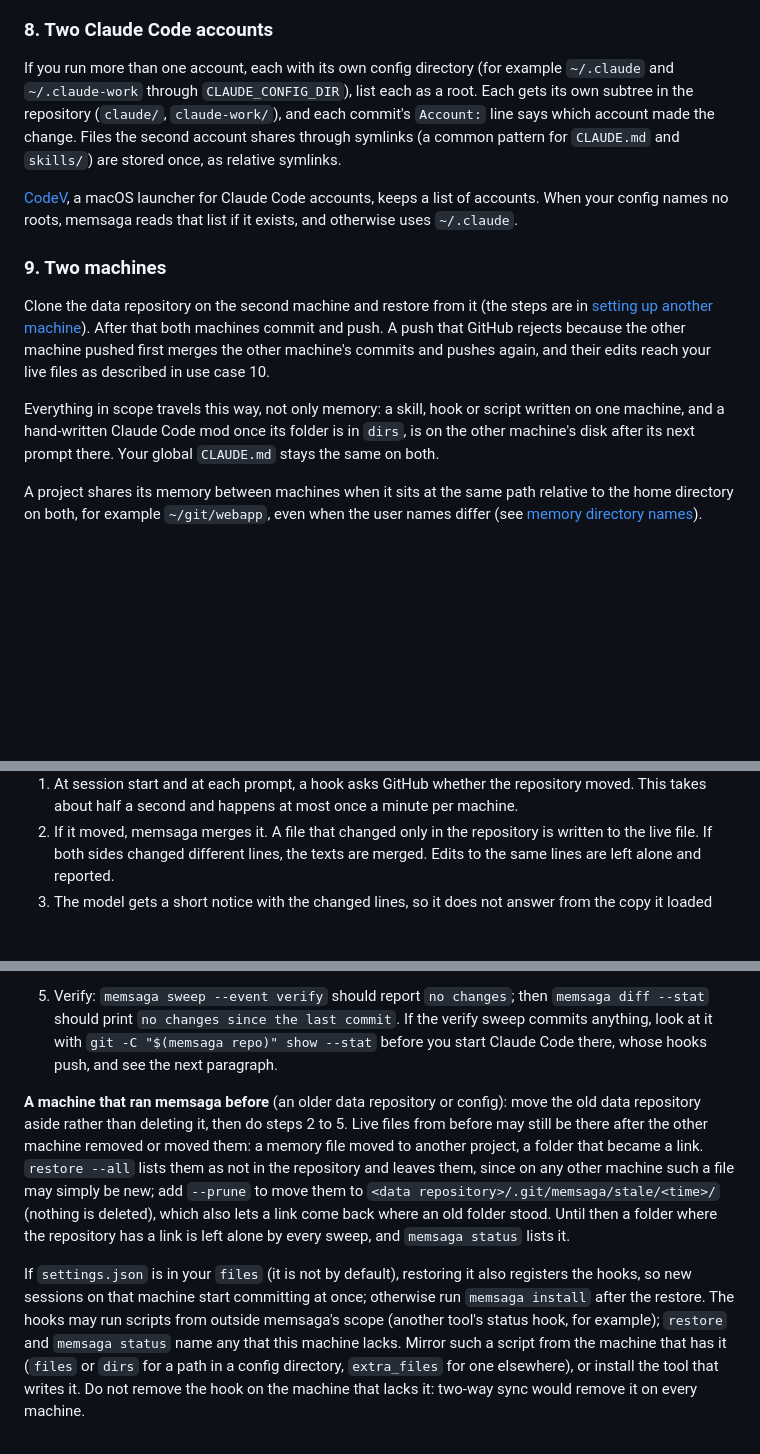
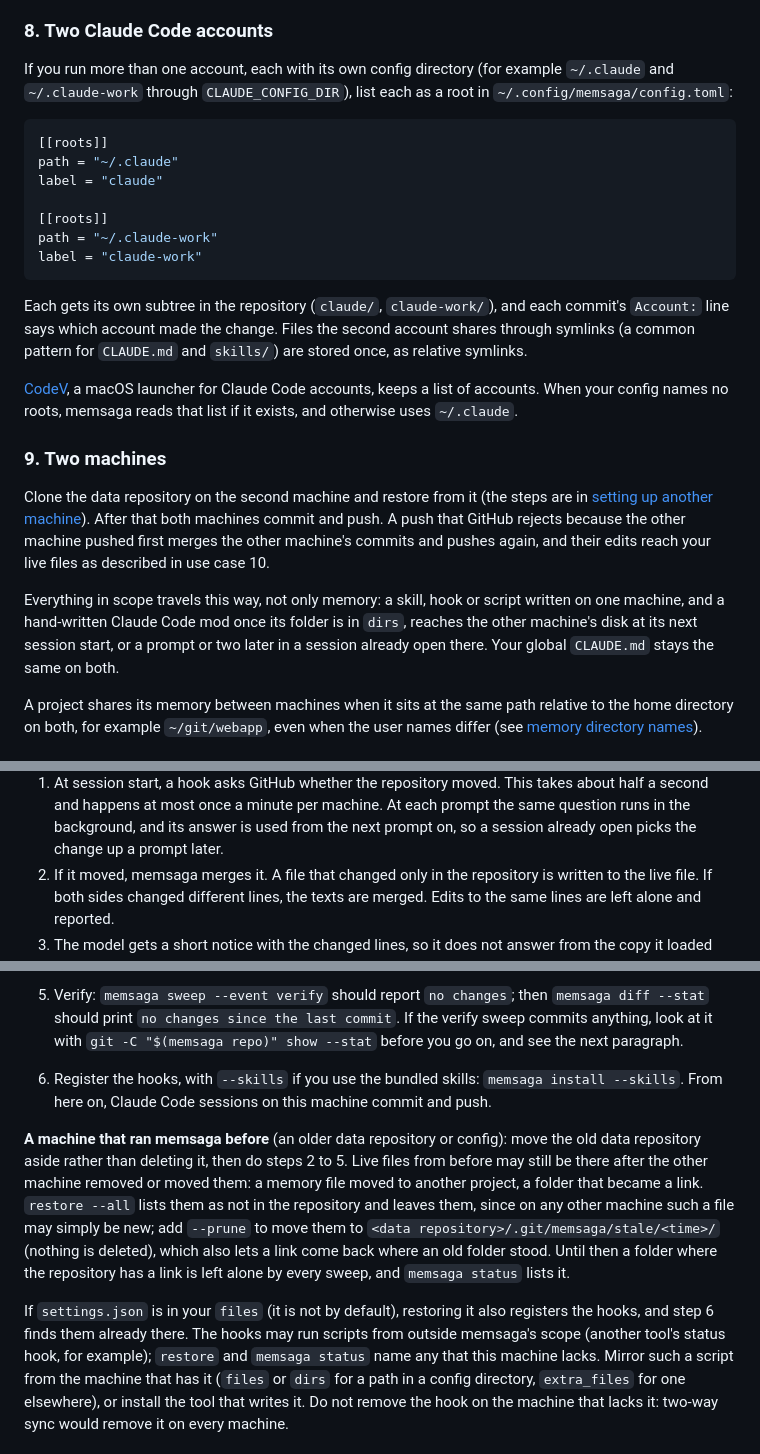
Before and after one commit to grimmerk/memsaga, a Markdown page: README.md, 3 parts joined by grey strips. GitHub-like rendering; blank space fills up the shorter version.

````diff
--- a/README.md
+++ b/README.md
@@ -514,7 +534,19 @@ example repository has
 
 If you run more than one account, each with its own config directory (for
 example `~/.claude` and `~/.claude-work` through `CLAUDE_CONFIG_DIR`), list
-each as a root. Each gets its own subtree in the repository (`claude/`,
+each as a root in `~/.config/memsaga/config.toml`:
+
+```toml
+[[roots]]
+path = "~/.claude"
+label = "claude"
+
+[[roots]]
+path = "~/.claude-work"
+label = "claude-work"
+```
+
+Each gets its own subtree in the repository (`claude/`,
 `claude-work/`), and each commit's `Account:` line says which account made the
 change. Files the second account shares through symlinks (a common pattern for
 `CLAUDE.md` and `skills/`) are stored once, as relative symlinks.
@@ -533,7 +565,8 @@ their edits reach your live files as described in use case 10.
 
 Everything in scope travels this way, not only memory: a skill, hook or script
 written on one machine, and a hand-written Claude Code mod once its folder is in
-`dirs`, is on the other machine's disk after its next prompt there. Your global
+`dirs`, reaches the other machine's disk at its next session start, or a
+prompt or two later in a session already open there. Your global
 `CLAUDE.md` stays the same on both.
 
 A project shares its memory between machines when it sits at the same path
@@ -559,7 +595,9 @@ Claude reads the file again and answers from the new text.
 
-1. At session start and at each prompt, a hook asks GitHub whether the
-   repository moved. This takes about half a second and happens at most once a
-   minute per machine.
+1. At session start, a hook asks GitHub whether the repository moved. This
+   takes about half a second and happens at most once a minute per machine.
+   At each prompt the same question runs in the background, and its answer
+   is used from the next prompt on, so a session already open picks the
+   change up a prompt later.
 2. If it moved, memsaga merges it. A file that changed only in the repository
    is written to the live file. If both sides changed different lines, the
    texts are merged. Edits to the same lines are left alone and reported.
@@ -923,8 +967,11 @@ Tested with the same user name and the same folder layout on both machines:
 5. Verify: `memsaga sweep --event verify` should report `no changes`; then
    `memsaga diff --stat` should print `no changes since the last commit`. If
    the verify sweep commits anything, look at it with
-   `git -C "$(memsaga repo)" show --stat` before you start Claude Code there,
-   whose hooks push, and see the next paragraph.
+   `git -C "$(memsaga repo)" show --stat` before you go on, and see the next
+   paragraph.
+6. Register the hooks, with `--skills` if you use the bundled skills:
+   `memsaga install --skills`. From here on, Claude Code sessions on this
+   machine commit and push.
 
 **A machine that ran memsaga before** (an older data repository or config):
 move the old data repository aside rather than deleting it, then do steps 2
@@ -938,8 +985,7 @@ stood. Until then a folder where the repository has a link is left alone by
 every sweep, and `memsaga status` lists it.
 
 If `settings.json` is in your `files` (it is not by default), restoring it
-also registers the hooks, so new sessions on that machine start committing at
-once; otherwise run `memsaga install` after the restore. The hooks may run
+also registers the hooks, and step 6 finds them already there. The hooks may run
 scripts from outside memsaga's scope (another tool's status hook, for
 example); `restore` and `memsaga status` name any that this machine lacks.
 Mirror such a script from the machine that has it (`files` or `dirs` for a
````
Also changed, not shown: other parts of README.md (+72 -43 lines), INSTALL-WITH-CLAUDE.md (+11 -1 lines), docs/faq.md (+4 -4 lines), docs/assets/hero-dark.png, docs/assets/hero-light.png, docs/assets/social-preview.png, 2 other files.
